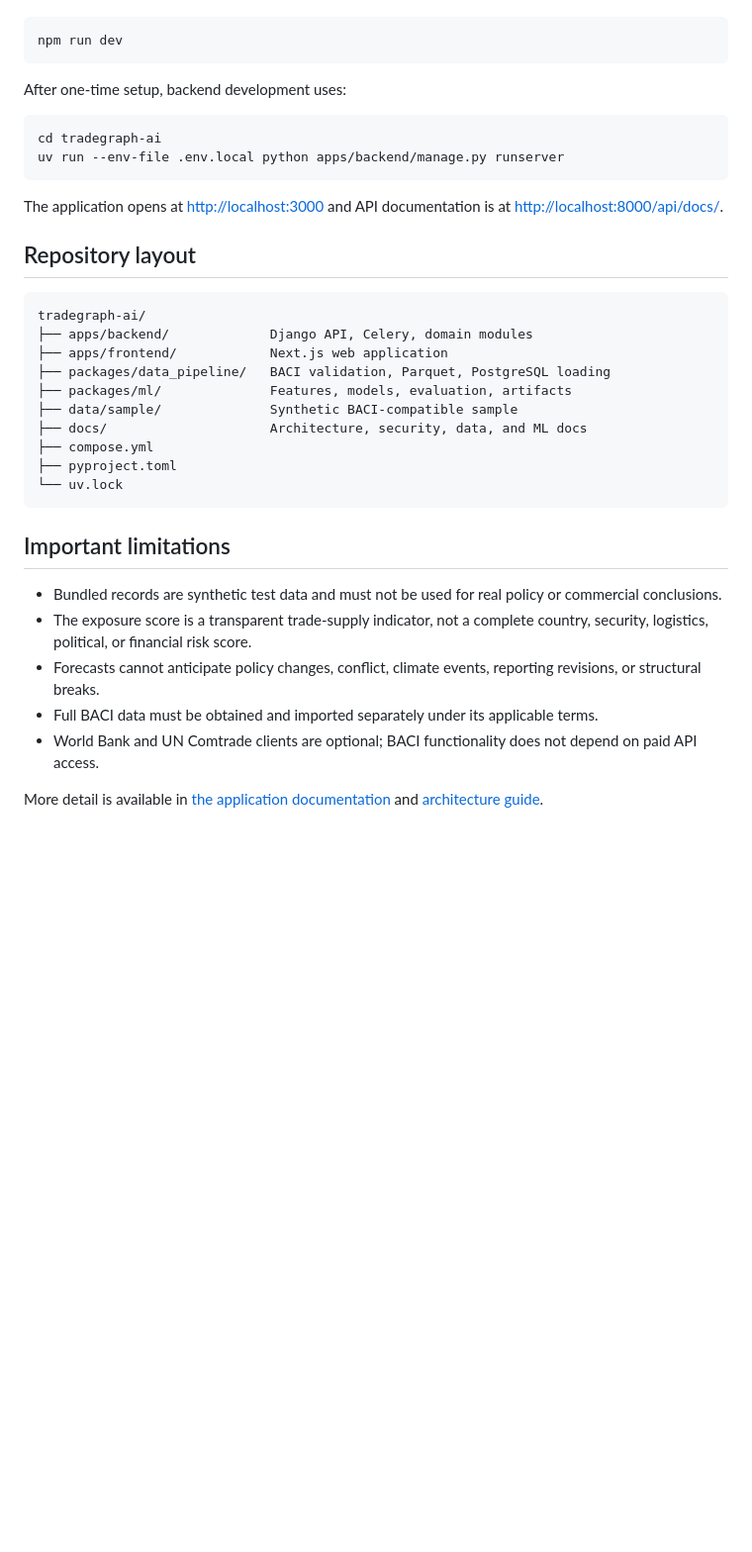
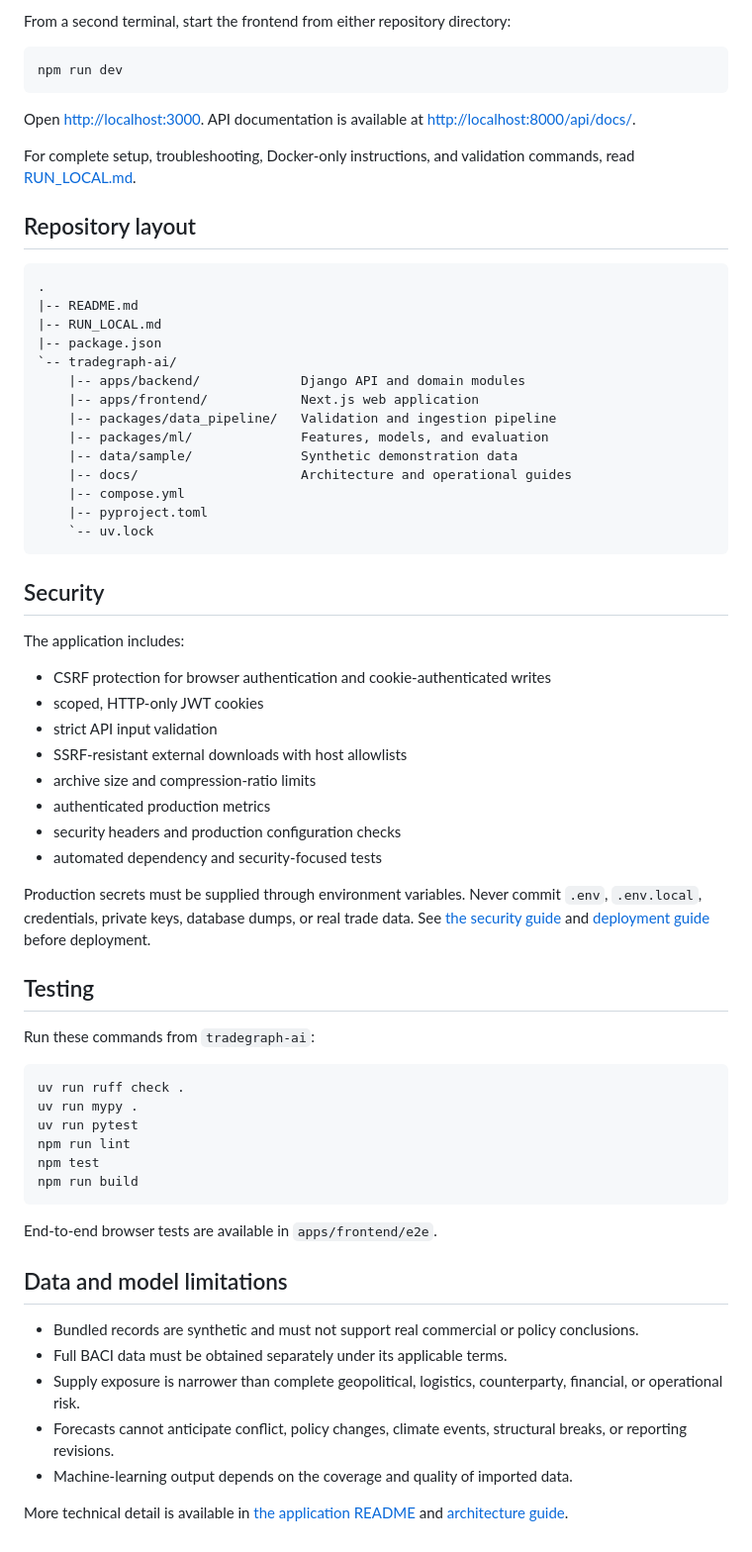
Before and after one commit to Bol-F/trade-ai, a Markdown page: README.md, the part around one of its changes. Shown at 99% size. Drawn GitHub-style; blank space fills up the shorter version.

````diff
--- a/README.md
+++ b/README.md
@@ -74,46 +90,78 @@ From this repository root, the frontend now starts with:
+From a second terminal, start the frontend from either repository directory:
 
 ```powershell
 npm run dev
 ```
 
-After one-time setup, backend development uses:
+Open <http://localhost:3000>. API documentation is available at
+<http://localhost:8000/api/docs/>.
 
-```powershell
-cd tradegraph-ai
-uv run --env-file .env.local python apps/backend/manage.py runserver
-```
-
-The application opens at <http://localhost:3000> and API documentation is at
-<http://localhost:8000/api/docs/>.
+For complete setup, troubleshooting, Docker-only instructions, and validation
+commands, read [RUN_LOCAL.md](RUN_LOCAL.md).
 
 ## Repository layout
 
 ```text
-tradegraph-ai/
-├── apps/backend/             Django API, Celery, domain modules
-├── apps/frontend/            Next.js web application
-├── packages/data_pipeline/   BACI validation, Parquet, PostgreSQL loading
-├── packages/ml/              Features, models, evaluation, artifacts
-├── data/sample/              Synthetic BACI-compatible sample
-├── docs/                     Architecture, security, data, and ML docs
-├── compose.yml
-├── pyproject.toml
-└── uv.lock
+.
+|-- README.md
+|-- RUN_LOCAL.md
+|-- package.json
+`-- tradegraph-ai/
+    |-- apps/backend/             Django API and domain modules
+    |-- apps/frontend/            Next.js web application
+    |-- packages/data_pipeline/   Validation and ingestion pipeline
+    |-- packages/ml/              Features, models, and evaluation
+    |-- data/sample/              Synthetic demonstration data
+    |-- docs/                     Architecture and operational guides
+    |-- compose.yml
+    |-- pyproject.toml
+    `-- uv.lock
 ```
 
-## Important limitations
+## Security
 
-- Bundled records are synthetic test data and must not be used for real policy
-  or commercial conclusions.
-- The exposure score is a transparent trade-supply indicator, not a complete
-  country, security, logistics, political, or financial risk score.
-- Forecasts cannot anticipate policy changes, conflict, climate events,
-  reporting revisions, or structural breaks.
-- Full BACI data must be obtained and imported separately under its applicable
-  terms.
-- World Bank and UN Comtrade clients are optional; BACI functionality does not
-  depend on paid API access.
+The application includes:
 
-More detail is available in
-[the application documentation](tradegraph-ai/README.md) and
+- CSRF protection for browser authentication and cookie-authenticated writes
+- scoped, HTTP-only JWT cookies
+- strict API input validation
+- SSRF-resistant external downloads with host allowlists
+- archive size and compression-ratio limits
+- authenticated production metrics
+- security headers and production configuration checks
+- automated dependency and security-focused tests
+
+Production secrets must be supplied through environment variables. Never commit
+`.env`, `.env.local`, credentials, private keys, database dumps, or real trade
+data. See [the security guide](tradegraph-ai/docs/security.md) and
+[deployment guide](tradegraph-ai/docs/deployment.md) before deployment.
+
+## Testing
+
+Run these commands from `tradegraph-ai`:
+
+```powershell
+uv run ruff check .
+uv run mypy .
+uv run pytest
+npm run lint
+npm test
+npm run build
+```
+
+End-to-end browser tests are available in `apps/frontend/e2e`.
+
+## Data and model limitations
+
+- Bundled records are synthetic and must not support real commercial or policy
+  conclusions.
+- Full BACI data must be obtained separately under its applicable terms.
+- Supply exposure is narrower than complete geopolitical, logistics,
+  counterparty, financial, or operational risk.
+- Forecasts cannot anticipate conflict, policy changes, climate events,
+  structural breaks, or reporting revisions.
+- Machine-learning output depends on the coverage and quality of imported data.
+
+More technical detail is available in
+[the application README](tradegraph-ai/README.md) and
 [architecture guide](tradegraph-ai/docs/architecture.md).
````
Also changed, not shown: other parts of README.md (+69 -53 lines).
